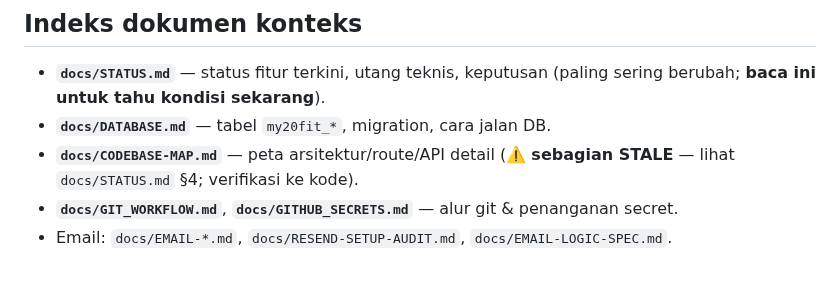
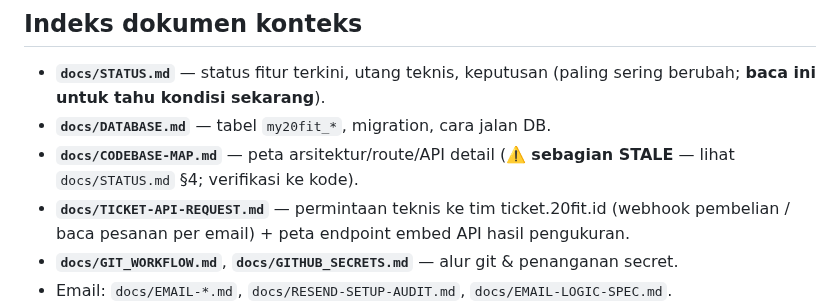
Before and after one commit to Marketing-project-wq/PROFILE20FIT, a Markdown page: CLAUDE.md, the part around the change. GitHub-like rendering; blank space fills up the shorter version.

```diff
--- a/CLAUDE.md
+++ b/CLAUDE.md
@@ -19,6 +19,7 @@ alat diagnosis medis.** Stack: vanilla HTML/CSS/JS + Node/Express + Supabase, de
 - **`docs/STATUS.md`** — status fitur terkini, utang teknis, keputusan (paling sering berubah; **baca ini untuk tahu kondisi sekarang**).
 - **`docs/DATABASE.md`** — tabel `my20fit_*`, migration, cara jalan DB.
 - **`docs/CODEBASE-MAP.md`** — peta arsitektur/route/API detail (⚠️ **sebagian STALE** — lihat `docs/STATUS.md` §4; verifikasi ke kode).
+- **`docs/TICKET-API-REQUEST.md`** — permintaan teknis ke tim ticket.20fit.id (webhook pembelian / baca pesanan per email) + peta endpoint embed API hasil pengukuran.
 - **`docs/GIT_WORKFLOW.md`**, **`docs/GITHUB_SECRETS.md`** — alur git & penanganan secret.
 - Email: `docs/EMAIL-*.md`, `docs/RESEND-SETUP-AUDIT.md`, `docs/EMAIL-LOGIC-SPEC.md`.
 - Bagian **Tech stack, Struktur repo, Route, Env, Cara menjalankan, Konvensi, Jangan
```
Also changed, not shown: docs/STATUS.md (+5 -2 lines), docs/TICKET-API-REQUEST.md (added, +98 -0 lines).
